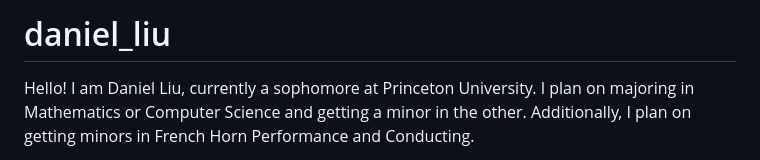
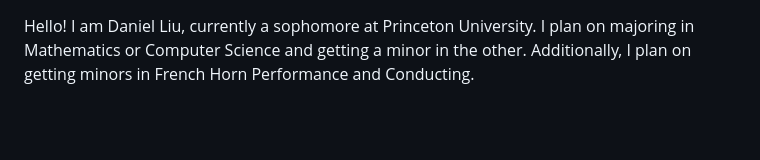
Before and after one commit to daniel-h-liu/daniel-h-liu, a Markdown page: README.md, the part around the change. Drawn GitHub-style; blank space fills up the shorter version.

Commit message:
Update README.md remove header

```diff
--- a/README.md
+++ b/README.md
@@ -1,4 +1,3 @@
-# daniel_liu
 
 Hello! I am Daniel Liu, currently a sophomore at Princeton University. I plan on majoring in Mathematics or Computer Science and getting a minor in the other. Additionally, I plan on getting minors in French Horn Performance and Conducting.
 
```
